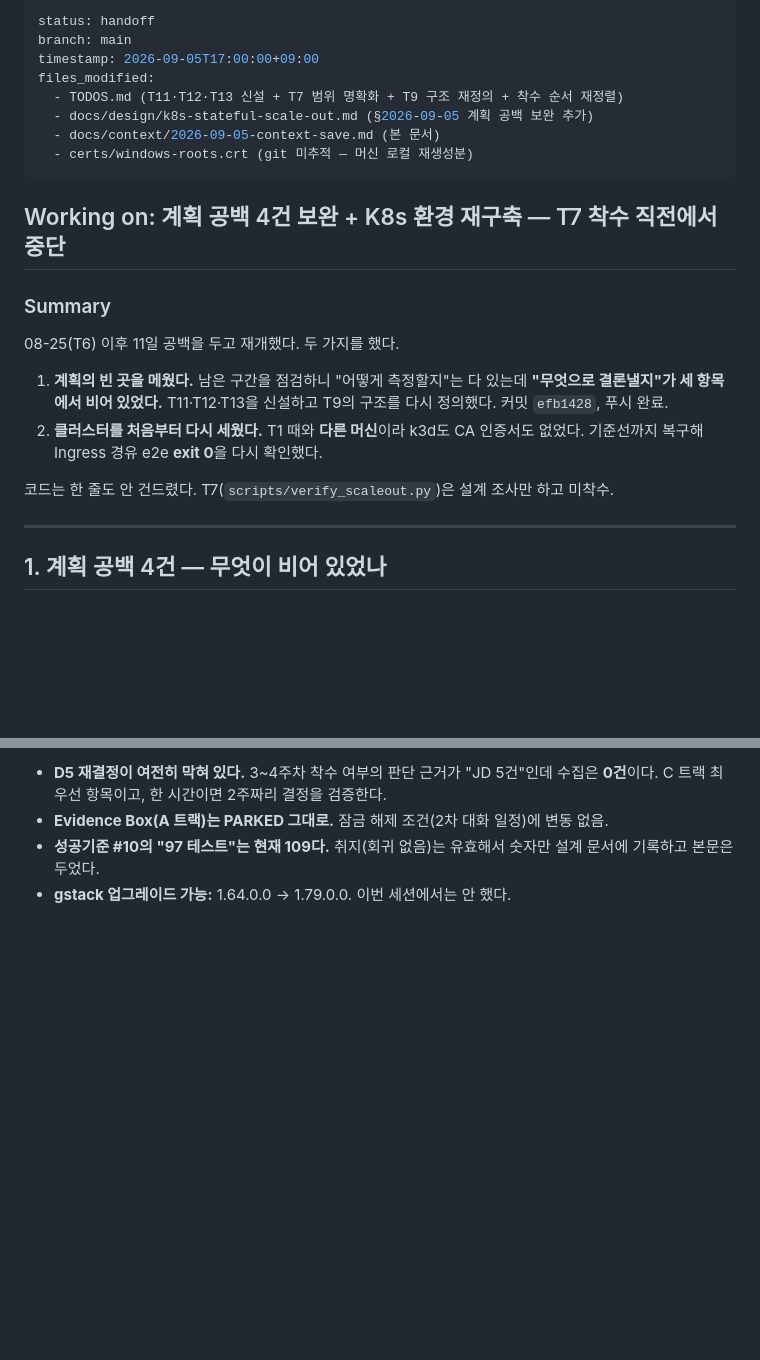
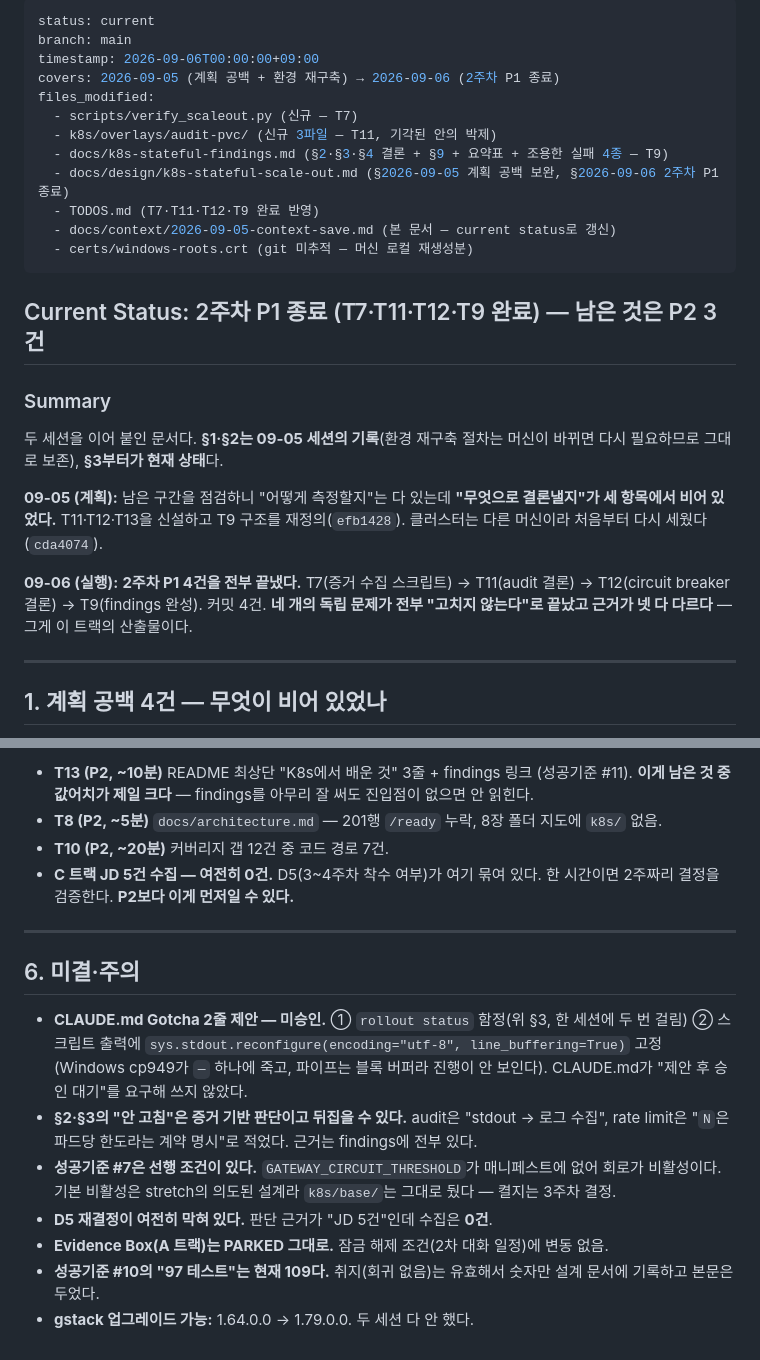
Before and after one commit to SJayKim/AgentOps_Gateway, a Markdown page: docs/context/2026-09-05-context-save.md, 2 parts joined by grey strips. GitHub-like rendering; blank space fills up the shorter version.

```diff
--- a/docs/context/2026-09-05-context-save.md
+++ b/docs/context/2026-09-05-context-save.md
@@ -1,27 +1,32 @@
 ---
-status: handoff
+status: current
 branch: main
-timestamp: 2026-09-05T17:00:00+09:00
+timestamp: 2026-09-06T00:00:00+09:00
+covers: 2026-09-05 (계획 공백 + 환경 재구축) → 2026-09-06 (2주차 P1 종료)
 files_modified:
-  - TODOS.md (T11·T12·T13 신설 + T7 범위 명확화 + T9 구조 재정의 + 착수 순서 재정렬)
-  - docs/design/k8s-stateful-scale-out.md (§2026-09-05 계획 공백 보완 추가)
-  - docs/context/2026-09-05-context-save.md (본 문서)
+  - scripts/verify_scaleout.py (신규 — T7)
+  - k8s/overlays/audit-pvc/ (신규 3파일 — T11, 기각된 안의 박제)
+  - docs/k8s-stateful-findings.md (§2·§3·§4 결론 + §9 + 요약표 + 조용한 실패 4종 — T9)
+  - docs/design/k8s-stateful-scale-out.md (§2026-09-05 계획 공백 보완, §2026-09-06 2주차 P1 종료)
+  - TODOS.md (T7·T11·T12·T9 완료 반영)
+  - docs/context/2026-09-05-context-save.md (본 문서 — current status로 갱신)
   - certs/windows-roots.crt (git 미추적 — 머신 로컬 재생성분)
 ---
 
-## Working on: 계획 공백 4건 보완 + K8s 환경 재구축 — T7 착수 직전에서 중단
+## Current Status: 2주차 P1 종료 (T7·T11·T12·T9 완료) — 남은 것은 P2 3건
 
 ### Summary
 
-08-25(T6) 이후 11일 공백을 두고 재개했다. 두 가지를 했다.
+두 세션을 이어 붙인 문서다. **§1·§2는 09-05 세션의 기록**(환경 재구축 절차는 머신이 바뀌면
+다시 필요하므로 그대로 보존), **§3부터가 현재 상태**다.
 
-1. **계획의 빈 곳을 메웠다.** 남은 구간을 점검하니 "어떻게 측정할지"는 다 있는데
-   **"무엇으로 결론낼지"가 세 항목에서 비어 있었다.** T11·T12·T13을 신설하고 T9의 구조를
-   다시 정의했다. 커밋 `efb1428`, 푸시 완료.
-2. **클러스터를 처음부터 다시 세웠다.** T1 때와 **다른 머신**이라 k3d도 CA 인증서도 없었다.
-   기준선까지 복구해 Ingress 경유 e2e **exit 0**을 다시 확인했다.
+**09-05 (계획):** 남은 구간을 점검하니 "어떻게 측정할지"는 다 있는데 **"무엇으로 결론낼지"가
+세 항목에서 비어 있었다.** T11·T12·T13을 신설하고 T9 구조를 재정의(`efb1428`). 클러스터는
+다른 머신이라 처음부터 다시 세웠다(`cda4074`).
 
-코드는 한 줄도 안 건드렸다. T7(`scripts/verify_scaleout.py`)은 설계 조사만 하고 미착수.
+**09-06 (실행):** **2주차 P1 4건을 전부 끝냈다.** T7(증거 수집 스크립트) → T11(audit 결론) →
+T12(circuit breaker 결론) → T9(findings 완성). 커밋 4건. **네 개의 독립 문제가 전부 "고치지
+않는다"로 끝났고 근거가 넷 다 다르다** — 그게 이 트랙의 산출물이다.
 
 ---
 
@@ -208,7 +217,25 @@ GATEWAY_RATE_LIMIT=5, GATEWAY_RATE_REFILL=0
 
-- **D5 재결정이 여전히 막혀 있다.** 3~4주차 착수 여부의 판단 근거가 "JD 5건"인데 수집은
-  **0건**이다. C 트랙 최우선 항목이고, 한 시간이면 2주짜리 결정을 검증한다.
+- **T13 (P2, ~10분)** README 최상단 "K8s에서 배운 것" 3줄 + findings 링크 (성공기준 #11).
+  **이게 남은 것 중 값어치가 제일 크다** — findings를 아무리 잘 써도 진입점이 없으면 안 읽힌다.
+- **T8 (P2, ~5분)** `docs/architecture.md` — 201행 `/ready` 누락, 8장 폴더 지도에 `k8s/` 없음.
+- **T10 (P2, ~20분)** 커버리지 갭 12건 중 코드 경로 7건.
+- **C 트랙 JD 5건 수집 — 여전히 0건.** D5(3~4주차 착수 여부)가 여기 묶여 있다. 한 시간이면
+  2주짜리 결정을 검증한다. **P2보다 이게 먼저일 수 있다.**
+
+---
+
+## 6. 미결·주의
+
+- **CLAUDE.md Gotcha 2줄 제안 — 미승인.** ① `rollout status` 함정(위 §3, 한 세션에 두 번 걸림)
+  ② 스크립트 출력에 `sys.stdout.reconfigure(encoding="utf-8", line_buffering=True)` 고정
+  (Windows cp949가 `—` 하나에 죽고, 파이프는 블록 버퍼라 진행이 안 보인다). CLAUDE.md가
+  "제안 후 승인 대기"를 요구해 쓰지 않았다.
+- **§2·§3의 "안 고침"은 증거 기반 판단이고 뒤집을 수 있다.** audit은 "stdout → 로그 수집",
+  rate limit은 "`N`은 파드당 한도라는 계약 명시"로 적었다. 근거는 findings에 전부 있다.
+- **성공기준 #7은 선행 조건이 있다.** `GATEWAY_CIRCUIT_THRESHOLD`가 매니페스트에 없어 회로가
+  비활성이다. 기본 비활성은 stretch의 의도된 설계라 `k8s/base/`는 그대로 뒀다 — 켤지는 3주차 결정.
+- **D5 재결정이 여전히 막혀 있다.** 판단 근거가 "JD 5건"인데 수집은 **0건**.
 - **Evidence Box(A 트랙)는 PARKED 그대로.** 잠금 해제 조건(2차 대화 일정)에 변동 없음.
 - **성공기준 #10의 "97 테스트"는 현재 109다.** 취지(회귀 없음)는 유효해서 숫자만 설계
   문서에 기록하고 본문은 두었다.
-- **gstack 업그레이드 가능:** 1.64.0.0 → 1.79.0.0. 이번 세션에서는 안 했다.
+- **gstack 업그레이드 가능:** 1.64.0.0 → 1.79.0.0. 두 세션 다 안 했다.
```
Also changed, not shown: other parts of docs/context/2026-09-05-context-save.md (+53 -49 lines).
